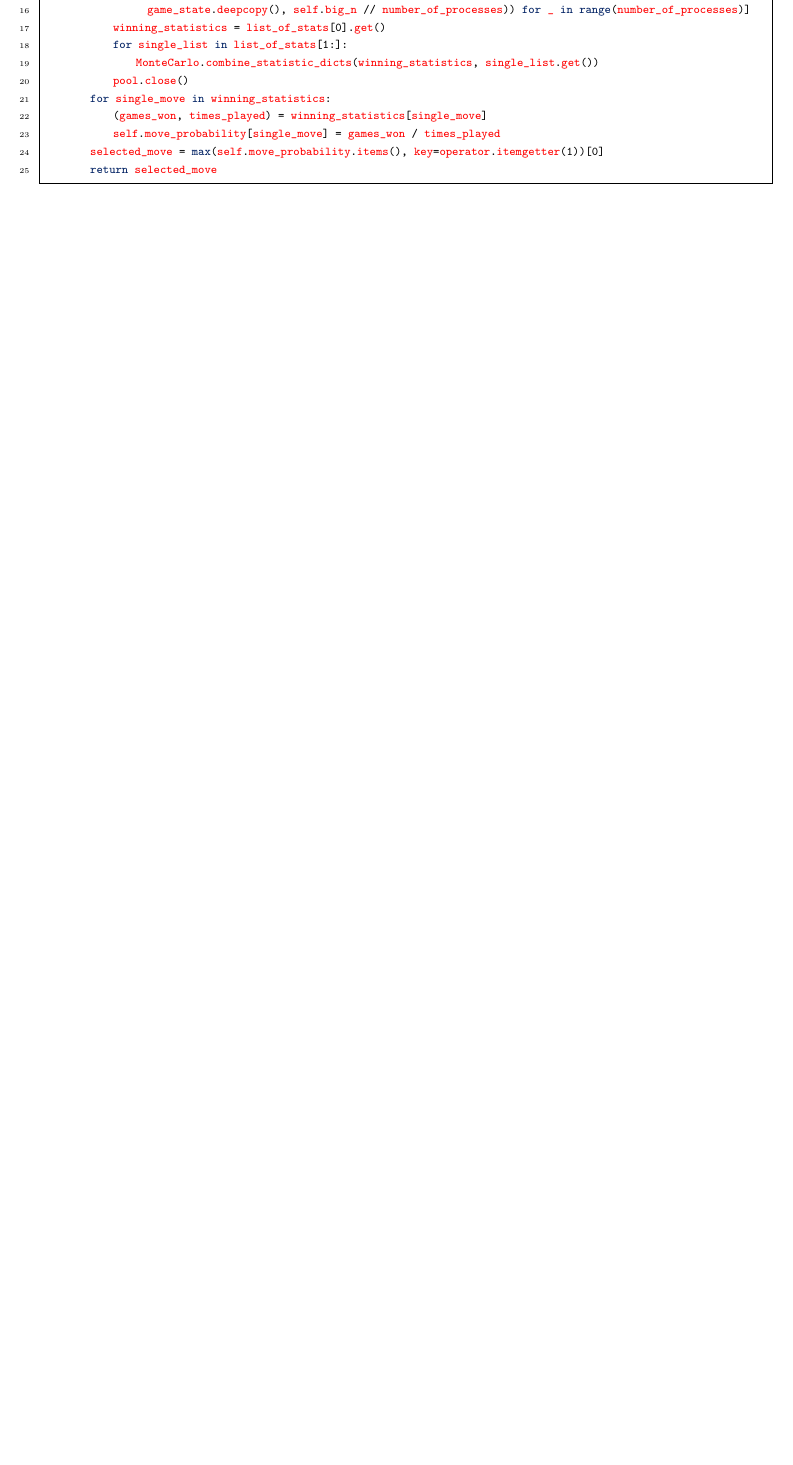
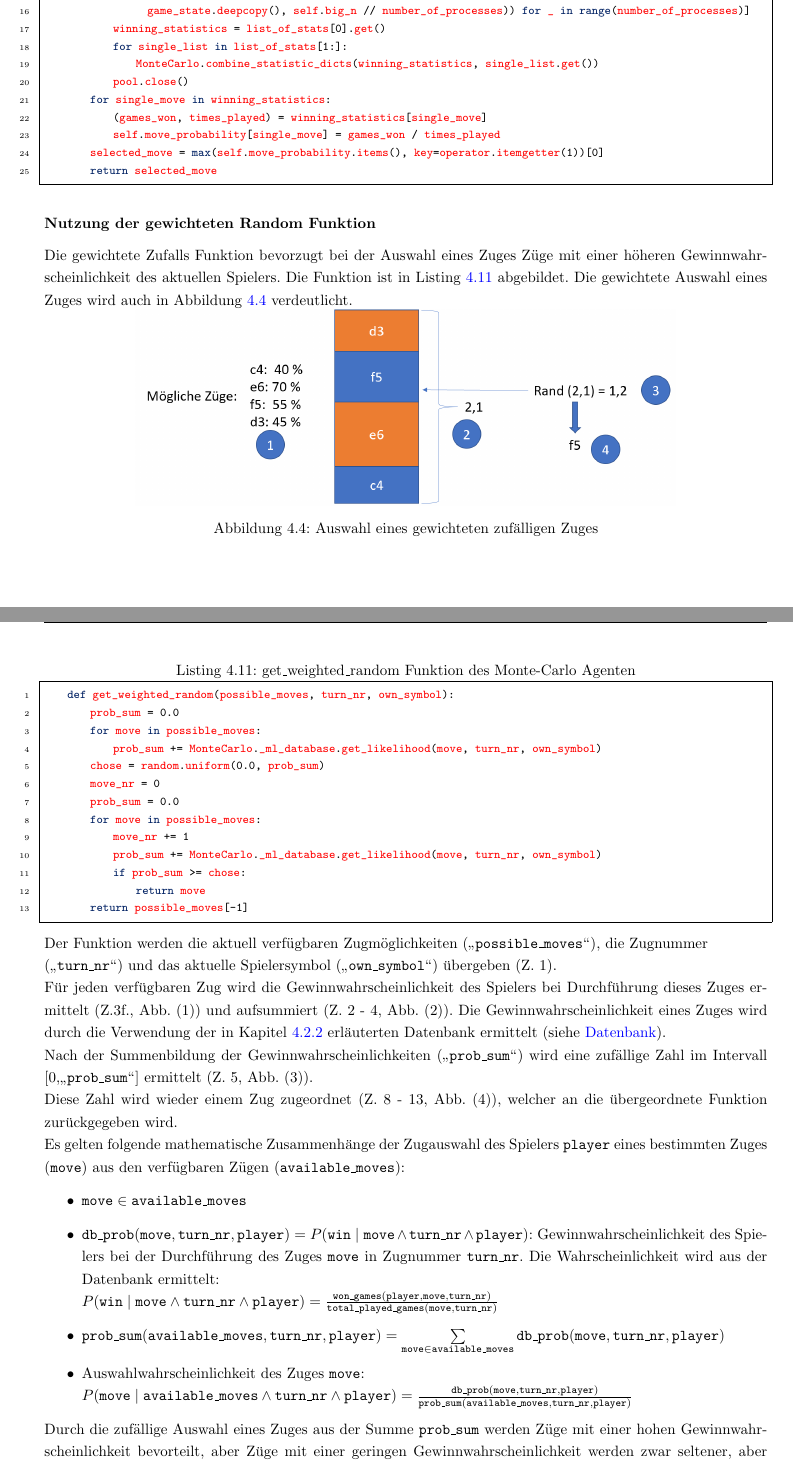
Before and after one commit to pm1997/othello, a LaTeX document (Paper/Bericht/Othello.tex, which reads Paper/Bericht/implementierung.tex): part of page 32 of 55 before the commit and two parts of pages 32 and 33 of 56 after it, the two joined at a grey line, cut so that both start at the same text, the shorter picture padded with empty space. Compiled offline with pdfLaTeX.

Commit message:
add description of weighted monte carlo

```diff
--- a/Paper/Bericht/implementierung.tex
+++ b/Paper/Bericht/implementierung.tex
@@ -365,6 +366,41 @@ Ist die Option zur Verwendung mehrere Prozesse aktiviert, so wird der \code{else
         return selected_move
 \end{lstlisting}
 
+\subsubsection{Nutzung der gewichteten Random Funktion}
+Die gewichtete Zufalls Funktion bevorzugt bei der Auswahl eines Zuges Züge mit einer höheren Gewinnwahrscheinlichkeit des aktuellen Spielers. Die Funktion ist in Listing \ref{lst:wmc1} abgebildet.
+Die gewichtete Auswahl eines Zuges wird auch in Abbildung \ref{fig:rand1} verdeutlicht.
+\\\mxPicture{12.7cm}{rand2}{Auswahl eines gewichteten zufälligen Zuges}{Auswahl eines gewichteten zufälligen Zuges}{fig:rand1}{}
+
+\begin{lstlisting}[caption = {get\_weighted\_random Funktion des Monte-Carlo Agenten}, language = python, captionpos = t , numbers=left, label={lst:wmc1}]
+    def get_weighted_random(possible_moves, turn_nr, own_symbol):
+        prob_sum = 0.0
+        for move in possible_moves:
+            prob_sum += MonteCarlo._ml_database.get_likelihood(move, turn_nr, own_symbol)
+        chose = random.uniform(0.0, prob_sum)
+        move_nr = 0
+        prob_sum = 0.0
+        for move in possible_moves:
+            move_nr += 1
+            prob_sum += MonteCarlo._ml_database.get_likelihood(move, turn_nr, own_symbol)
+            if prob_sum >= chose:
+                return move
+        return possible_moves[-1]
+\end{lstlisting}
+Der Funktion werden die aktuell verfügbaren Zugmöglichkeiten (\code{possible\_moves}), die Zugnummer \\(\code{turn\_nr}) und das aktuelle Spielersymbol (\code{own\_symbol}) übergeben (Z. 1).
+\\Für jeden verfügbaren Zug wird die Gewinnwahrscheinlichkeit des Spielers bei Durchführung dieses Zuges ermittelt (Z.3f., Abb. (1)) und aufsummiert (Z. 2 - 4, Abb. (2)). Die Gewinnwahrscheinlichkeit eines Zuges wird durch die Verwendung der in Kapitel \ref{impl:stored-mc} erläuterten Datenbank ermittelt (siehe \nameref{para:db}).
+\\Nach der Summenbildung der Gewinnwahrscheinlichkeiten (\code{prob\_sum}) wird eine zufällige Zahl im Intervall [0,\code{prob\_sum}] ermittelt (Z. 5, Abb. (3)).
+\\Diese Zahl wird wieder einem Zug zugeordnet (Z. 8 - 13, Abb. (4)), welcher an die übergeordnete Funktion zurückgegeben wird.
+\\Es gelten folgende mathematische Zusammenhänge der Zugauswahl des Spielers $\mathtt{player}$ eines bestimmten Zuges ($\mathtt{move}$) aus den verfügbaren Zügen ($\mathtt{available\_moves}$):
+\begin{itemize}
+\item $\mathtt{move} \in \mathtt{available\_moves} $
+\item $\mathtt{db\_prob}(\mathtt{move}, \mathtt{turn\_nr}, \mathtt{player}) = P(\mathtt{win} \mid \mathtt{move} \land \mathtt{turn\_nr} \land \mathtt{player} )$: Gewinnwahrscheinlichkeit des Spielers bei der Durchführung des Zuges $\mathtt{move}$ in Zugnummer $\mathtt{turn\_nr}$. Die Wahrscheinlichkeit wird aus der Datenbank ermittelt:
+\\ $P(\mathtt{win} \mid \mathtt{move} \land \mathtt{turn\_nr} \land \mathtt{player}) = \frac{\mathtt{won\_games}(\mathtt{player}, \mathtt{move}, \mathtt{turn\_nr})}{\mathtt{total\_played\_games}(\mathtt{move}, \mathtt{turn\_nr})} $
+\item $\mathtt{prob\_sum}(\mathtt{available\_moves}, \mathtt{turn\_nr}, \mathtt{player}) = \sum\limits_{\mathtt{move} \in \mathtt{available\_moves}} \mathtt{db\_prob}(\mathtt{move},\mathtt{turn\_nr}, \mathtt{player})$
+\item Auswahlwahrscheinlichkeit des Zuges $\mathtt{move}$:
+\\$P(\mathtt{move} \mid \mathtt{available\_moves} \land \mathtt{turn\_nr} \land \mathtt{player}) = \frac{ \mathtt{db\_prob}(\mathtt{move}, \mathtt{turn\_nr}, \mathtt{player})}{\mathtt{prob\_sum}(\mathtt{available\_moves}, \mathtt{turn\_nr}, \mathtt{player})} $
+\end{itemize}
+Durch die zufällige Auswahl eines Zuges aus der Summe $\mathtt{prob\_sum}$ werden Züge mit einer hohen Gewinnwahrscheinlichkeit bevorteilt, aber Züge mit einer geringen Gewinnwahrscheinlichkeit werden zwar seltener, aber dennoch ausgewählt.
+
 \subsection{Alpha-Beta Pruning}
 Der Agent \mxZitat{Alpha-Beta Pruning} basiert auf dem in Kapitel \ref{ab-pruning} beschriebenen Prinzip des Alpha-Beta Abschneidens. Wie bereits erläutert handelt es sich dabei um eine Tiefensuche, bei der weniger vielversprechende Zweige nicht bis zum Ende ausgewertet werden.
 \\Wie in \ref{ab-depth-limited} erläutert wird dabei ab einer gewissen Suchtiefe eine Heuristik zur Bewertung eines Spielzustandes herangezogen. Dadurch, muss nicht der komplette Baum bis zum Ende ausgewertet werden.
```
Also changed, not shown: Paper/Bericht/grundlagen.tex (+2 -2 lines), Paper/Bericht/Bilder/rand2.png (added), Paper/Bericht/Othello.pdf, Paper/Bericht/implementierung.tex (5 more changed lines).
